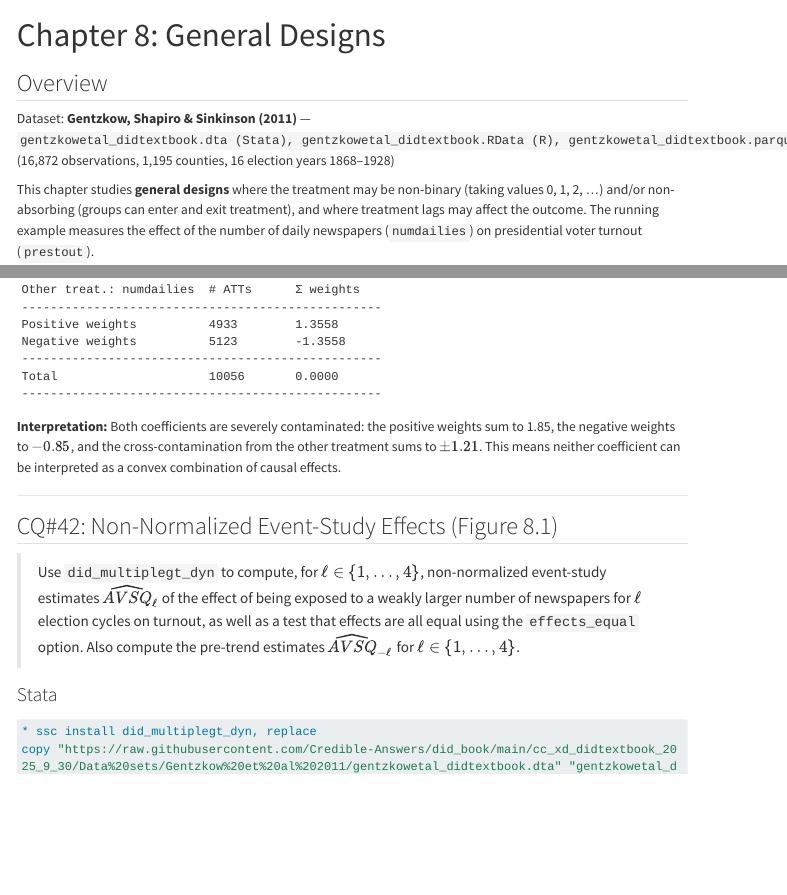
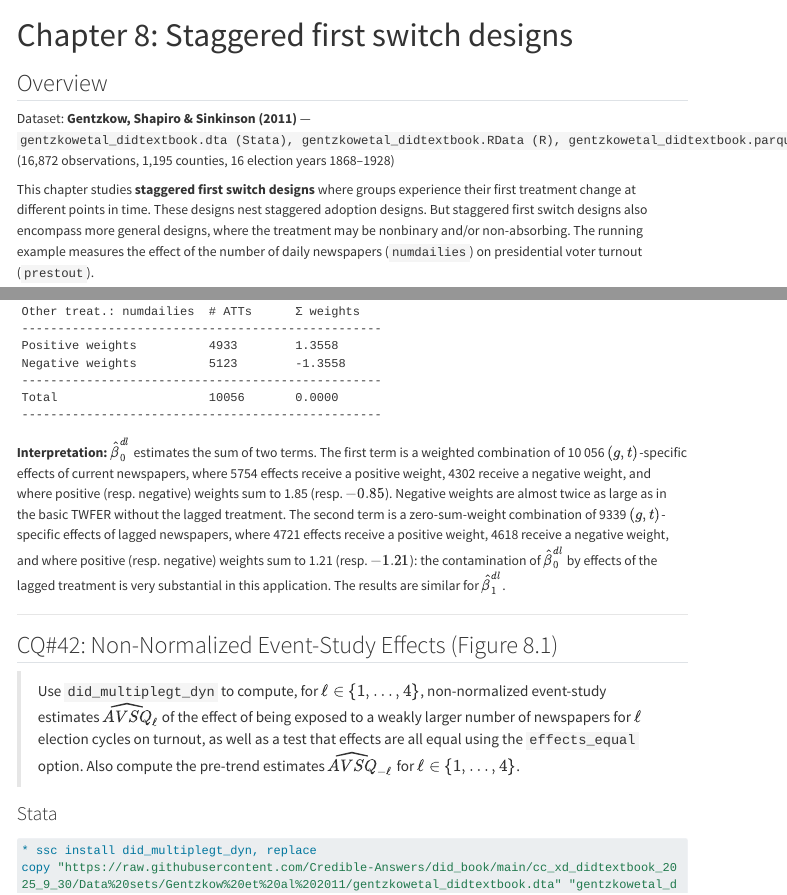
Before and after one commit to Credible-Answers/did_book, a Quarto document (did_book_final/chapters/ch08.qmd): the page in a window 1100 px wide, from its top, and a second part further down, joined at a grey line. Rendered offline with R 4.5, knitr and Pandoc in place of Quarto, with nearby package versions; menus at the side of the page are left out; long lines of code are wrapped.

Commit message:
display changes

````diff
--- a/did_book_final/chapters/ch08.qmd
+++ b/did_book_final/chapters/ch08.qmd
@@ -1,12 +1,12 @@
 ---
-title: "Chapter 8: General Designs"
+title: "Chapter 8: Staggered first switch designs"
 ---
 
 ## Overview {.unnumbered}
 
 Dataset: **Gentzkow, Shapiro & Sinkinson (2011)** — `gentzkowetal_didtextbook.dta (Stata), gentzkowetal_didtextbook.RData (R), gentzkowetal_didtextbook.parquet (Python)` (16,872 observations, 1,195 counties, 16 election years 1868–1928)
 
-This chapter studies **general designs** where the treatment may be non-binary (taking values 0, 1, 2, …) and/or non-absorbing (groups can enter and exit treatment), and where treatment lags may affect the outcome. The running example measures the effect of the number of daily newspapers (`numdailies`) on presidential voter turnout (`prestout`).
+This chapter studies **staggered first switch designs** where groups experience their first treatment change at different points in time. These designs nest staggered adoption designs. But staggered first switch designs also encompass more general designs, where the treatment may be nonbinary and/or non-absorbing. The running example measures the effect of the number of daily newspapers (`numdailies`) on presidential voter turnout (`prestout`).
 
 Key topics: static TWFE decompositions with multiple treatments (`twowayfeweights`), non-normalized and normalized event-study estimators (`did_multiplegt_dyn`), treatment-path descriptions (`design` option), and heterogeneity-robust estimators ruling out dynamic effects (`did_multiplegt_stat`).
 
@@ -244,7 +244,7 @@ Total                     10056       0.0000
 ```
 :::
 
-**Interpretation:** Both coefficients are severely contaminated: the positive weights sum to 1.85, the negative weights to $-0.85$, and the cross-contamination from the other treatment sums to $\pm 1.21$. This means neither coefficient can be interpreted as a convex combination of causal effects.
+**Interpretation:** $\hat\beta^{dl}_0$ estimates the sum of two terms. The first term is a weighted combination of 10 056 $(g,t)$-specific effects of current newspapers, where 5754 effects receive a positive weight, 4302 receive a negative weight, and where positive (resp. negative) weights sum to 1.85 (resp. $-0.85$). Negative weights are almost twice as large as in the basic TWFER without the lagged treatment. The second term is a zero-sum-weight combination of 9339 $(g,t)$-specific effects of lagged newspapers, where 4721 effects receive a positive weight, 4618 receive a negative weight, and where positive (resp. negative) weights sum to 1.21 (resp. $-1.21$): the contamination of $\hat\beta^{dl}_0$ by effects of the lagged treatment is very substantial in this application. The results are similar for $\hat\beta^{dl}_1$.
 
 ------------------------------------------------------------------------
 
````
Also changed, not shown: did_book_final/docs/search.json, did_book_final/chapters/ch08.qmd (1 more changed lines), 1 other file.
